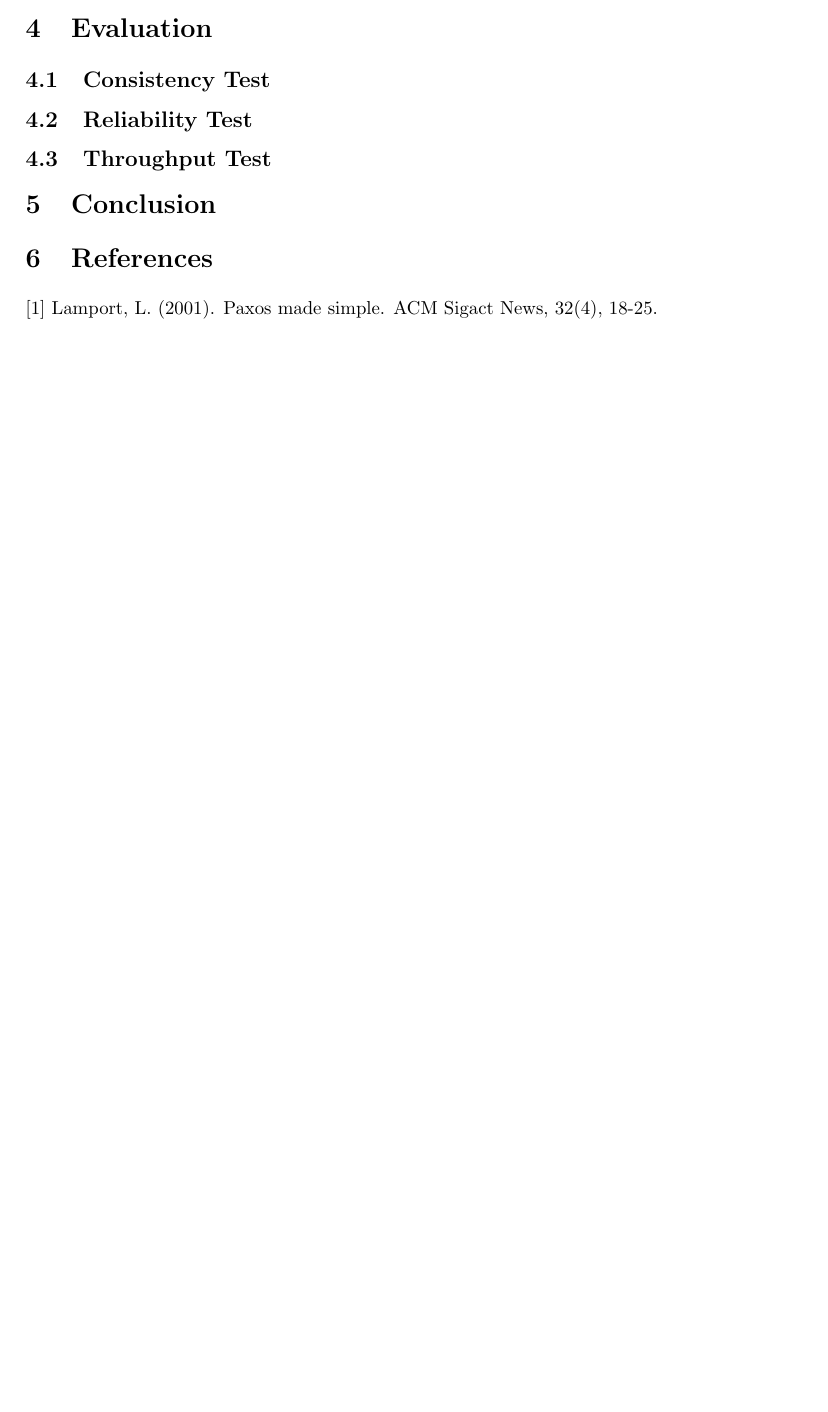
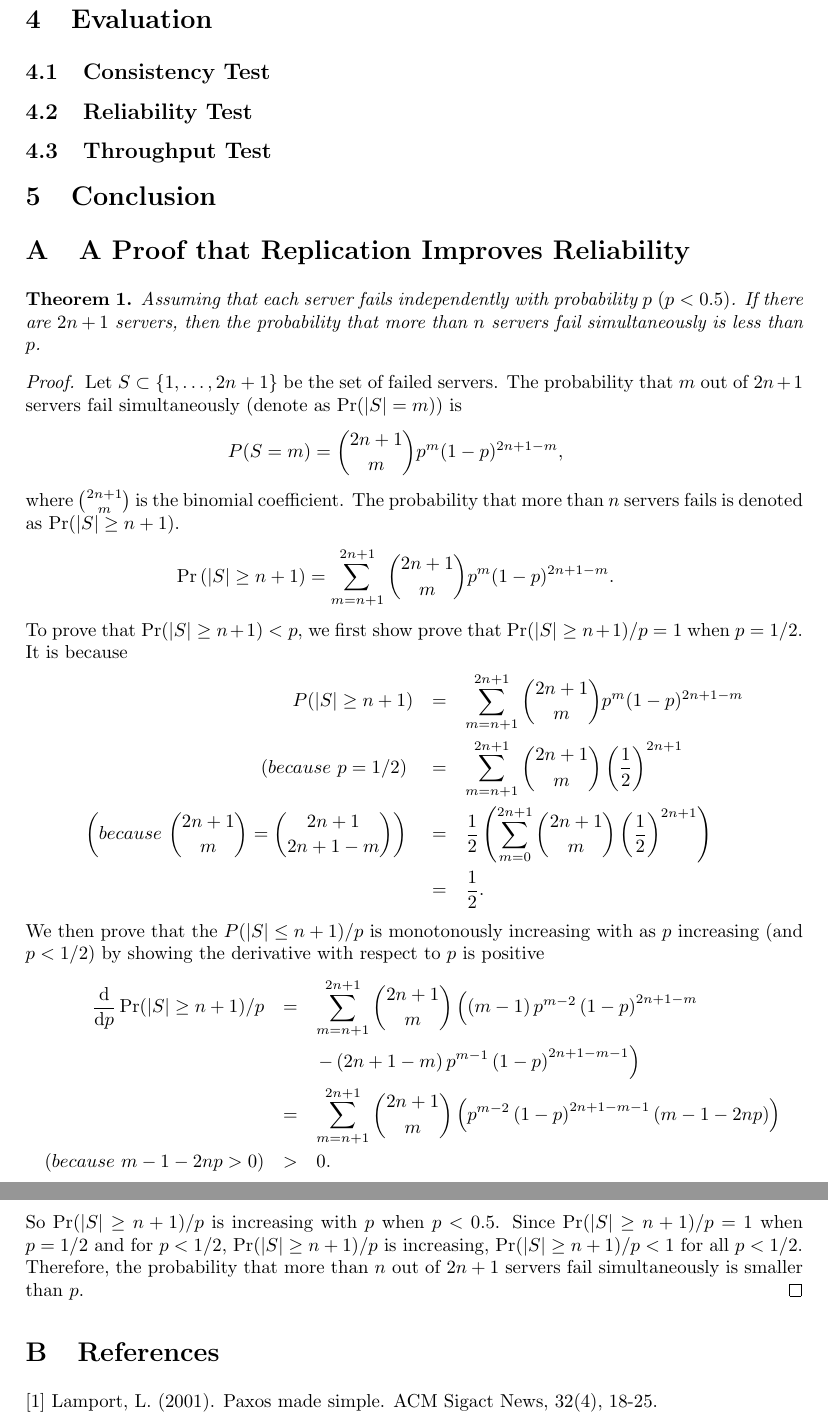
Before and after one commit to kirakira/lch, a LaTeX document (writeup/writeup.tex): part of page 6 of 7 before the commit and two parts of pages 7 and 8 of 8 after it, the two joined at a grey line, cut so that both start at the same text, the shorter picture padded with empty space. Compiled offline with pdfLaTeX.

Commit message:
add a proof

```diff
--- a/writeup/writeup.tex
+++ b/writeup/writeup.tex
@@ -11,6 +11,7 @@
 \usepackage{xcolor,listings}
 \usepackage{multirow}
 \usepackage{hyperref}
+\newtheorem{thm}{Theorem}
 
 \setcounter{secnumdepth}{4}
 \titleformat{\paragraph}
@@ -282,6 +285,50 @@ We note implementation details: First, when initialize the client, we need to se
 \section{Conclusion}
 \label{sec:conclusion}
 
+\appendix
+\section{A Proof that Replication Improves Reliability}
+\begin{thm}
+    \label{thm:1}
+    Assuming that each server fails independently with probability $p$ $(p<0.5)$.
+    If there are $2n+1$ servers, then the probability that more than $n$ servers fail simultaneously is less than $p$.
+\end{thm}
+\begin{proof}
+    Let $S \subset \left\{1,\ldots,2n+1\right\}$ be the set of failed servers.
+    The probability that $m$ out of $2n+1$ servers fail simultaneously (denote as $\Pr(|S|=m)$) is
+    \begin{eqnarray*}
+        P(S=m) = \binom{2n+1}{m} p^{m} (1-p)^{2n+1-m},
+    \end{eqnarray*}
+    where $\binom{2n+1}{m}$ is the binomial coefficient.
+    The probability that more than $n$ servers fails is denoted as $\Pr(|S|\geq n+1)$.
+    \begin{eqnarray*}
+        \Pr\left(|S|\geq n+1\right) = \sum_{m=n+1}^{2n+1} \binom{2n+1}{m} p^{m} (1-p)^{2n+1-m}.
+    \end{eqnarray*}
+    To prove that $\Pr(|S|\geq n+1) < p$, we first show prove that $\Pr(|S|\geq n+1)/p = 1$
+    when $p=1/2$. It is because
+    \begin{eqnarray*}
+        P(|S|\geq n+1) &=& \sum_{m=n+1}^{2n+1} \binom{2n+1}{m} p^{m} (1-p)^{2n+1-m} \\
+        (because~p=1/2)~&=& \sum_{m=n+1}^{2n+1} \binom{2n+1}{m} \left(\frac{1}{2}\right)^{2n+1} \\
+        \left(because~\binom{2n+1}{m}=\binom{2n+1}{2n+1-m}\right)~&=& \frac{1}{2}\left(  \sum_{m=0}^{2n+1}
+        \binom{2n+1}{m} \left(\frac{1}{2}\right)^{2n+1} \right) \\
+        &=& \frac{1}{2}.
+    \end{eqnarray*}
+    We then prove that the $P(|S|\leq n+1)/p$ is monotonously increasing with as $p$
+    increasing (and $p<1/2$) by showing the derivative with respect to $p$ is positive
+    \begin{eqnarray*}
+        \frac{\mathrm{d}}{\mathrm{d}p}\Pr(|S|\geq n+1)/p &=& \sum_{m=n+1}^{2n+1} \binom{2n+1}{m} \left(\left(m-1\right)p^{m-2}
+        \left(1-p\right)^{2n+1-m} \right.\\
+        &&\left. - \left(2n+1-m\right)p^{m-1}\left(1-p\right)^{2n+1-m-1}\right) \\
+        &=& \sum_{m=n+1}^{2n+1} \binom{2n+1}{m} \left(p^{m-2}
+        \left(1-p\right)^{2n+1-m-1}\left(m-1-2np\right)\right)\\
+        (because~m-1-2np>0)&>& 0.
+    \end{eqnarray*}
+    So $\Pr(|S|\geq n+1)/p$ is increasing with $p$ when $p<0.5$.
+    Since $\Pr(|S|\geq n+1)/p=1$ when $p=1/2$ and for $p<1/2$, $\Pr(|S|\geq n+1)/p$ is
+    increasing, $\Pr(|S|\geq n+1)/p < 1$ for all $p<1/2$. Therefore, the probability
+    that more than $n$ out of $2n+1$ servers fail simultaneously is smaller than
+    $p$.
+\end{proof}
+
 
 \section{References}
 
```
Also changed, not shown: writeup/writeup.tex (6 more changed lines).
